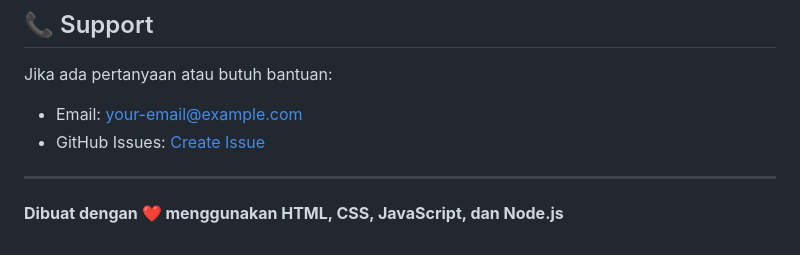
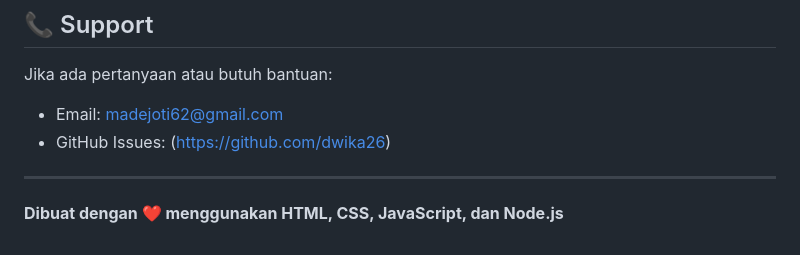
Before and after one commit to dwika26/website-portofolio, a Markdown page: README.md, the part around the change. GitHub-like rendering.

```diff
--- a/README.md
+++ b/README.md
@@ -150,8 +150,8 @@ MIT License - bebas digunakan untuk proyek pribadi atau komersial.
 ## 📞 Support
 
 Jika ada pertanyaan atau butuh bantuan:
-- Email: your-email@example.com
-- GitHub Issues: [Create Issue](https://github.com/username/portfolio-website/issues)
+- Email: madejoti62@gmail.com
+- GitHub Issues: (https://github.com/dwika26)
 
 ---
 
```
